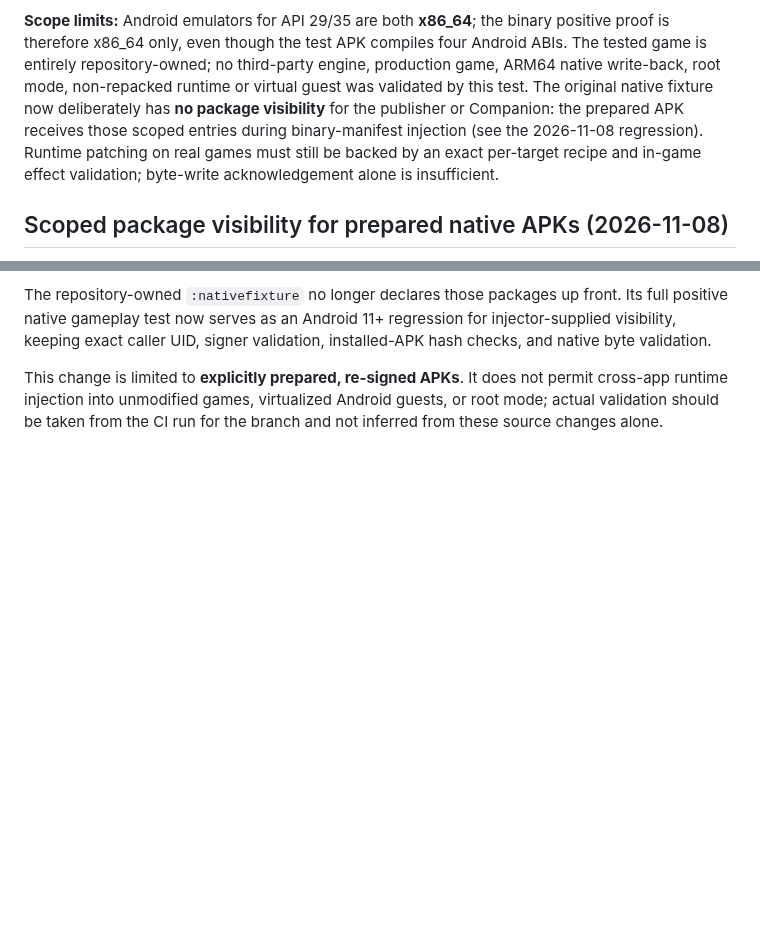
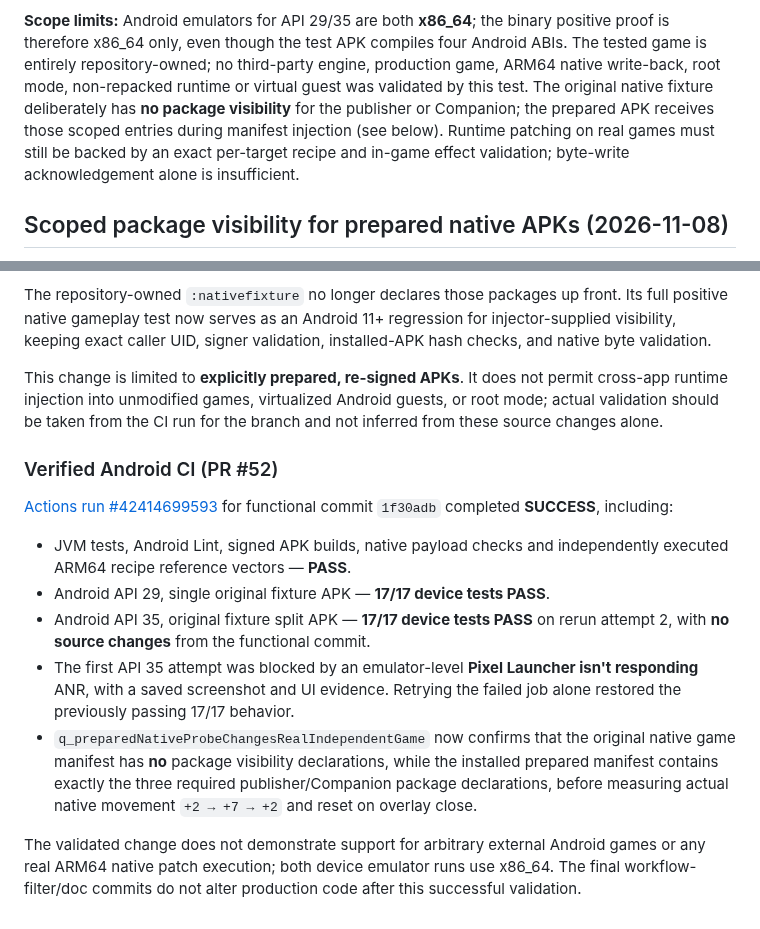
Before and after one commit to Ffenuss/ModKit, a Markdown page: docs/SPACE_PROFILE_HUB.md, 2 parts joined by grey strips. Drawn GitHub-style; blank space fills up the shorter version.

Commit message:
docs(space): record green API29/35 native visibility and E2E evidence

```diff
--- a/docs/SPACE_PROFILE_HUB.md
+++ b/docs/SPACE_PROFILE_HUB.md
@@ -460,10 +460,10 @@ the binary positive proof is therefore x86_64 only, even though the
 test APK compiles four Android ABIs. The tested game is entirely
 repository-owned; no third-party engine, production game, ARM64 native
 write-back, root mode, non-repacked runtime or virtual guest was
-validated by this test. The original native fixture now deliberately has **no package visibility**
-for the publisher or Companion: the prepared APK receives those scoped
-entries during binary-manifest injection (see the 2026-11-08 regression). Runtime patching on real games
-must still be backed by an exact per-target recipe and in-game effect
+validated by this test. The original native fixture deliberately has
+**no package visibility** for the publisher or Companion; the prepared APK
+receives those scoped entries during manifest injection (see below).
+Runtime patching on real games must still be backed by an exact per-target recipe and in-game effect
 validation; byte-write acknowledgement alone is insufficient.
 
 ## Scoped package visibility for prepared native APKs (2026-11-08)
@@ -492,3 +492,27 @@ This change is limited to **explicitly prepared, re-signed APKs**. It does
 not permit cross-app runtime injection into unmodified games, virtualized
 Android guests, or root mode; actual validation should be taken from the
 CI run for the branch and not inferred from these source changes alone.
+
+### Verified Android CI (PR #52)
+
+[Actions run #42414699593](https://github.com/Ffenuss/ModKit/actions/runs/42414699593)
+for functional commit `1f30adb` completed **SUCCESS**, including:
+
+- JVM tests, Android Lint, signed APK builds, native payload checks and
+  independently executed ARM64 recipe reference vectors — **PASS**.
+- Android API 29, single original fixture APK — **17/17 device tests PASS**.
+- Android API 35, original fixture split APK — **17/17 device tests PASS**
+  on rerun attempt 2, with **no source changes** from the functional commit.
+- The first API 35 attempt was blocked by an emulator-level **Pixel Launcher
+  isn't responding** ANR, with a saved screenshot and UI evidence. Retrying
+  the failed job alone restored the previously passing 17/17 behavior.
+- `q_preparedNativeProbeChangesRealIndependentGame` now confirms that the
+  original native game manifest has **no** package visibility declarations,
+  while the installed prepared manifest contains exactly the three required
+  publisher/Companion package declarations, before measuring actual native
+  movement `+2 → +7 → +2` and reset on overlay close.
+
+The validated change does not demonstrate support for arbitrary external
+Android games or any real ARM64 native patch execution; both device emulator
+runs use x86_64. The final workflow-filter/doc commits do not alter
+production code after this successful validation.
```
